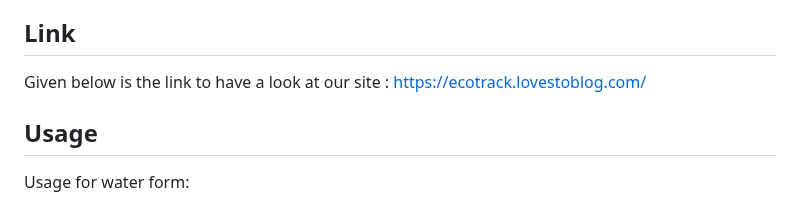
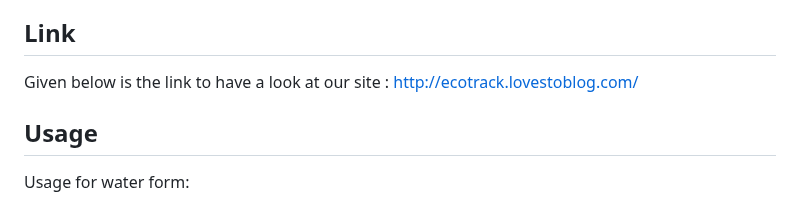
Before and after one commit to SarthakVitmal/Electricity-and-Water-Consumption-Tracking-Portal, a Markdown page: README.md, the part around the change. Rendered like a GitHub page.

Commit message:
Update Link Url

```diff
--- a/README.md
+++ b/README.md
@@ -33,7 +33,7 @@ Welcome to EcoTrack, your go-to platform for efficiently managing and minimizing
 
 ## Link
 Given below is the link to have a look at our site :
-https://ecotrack.lovestoblog.com/
+http://ecotrack.lovestoblog.com/
 ## Usage
 Usage for water form:
 
```
